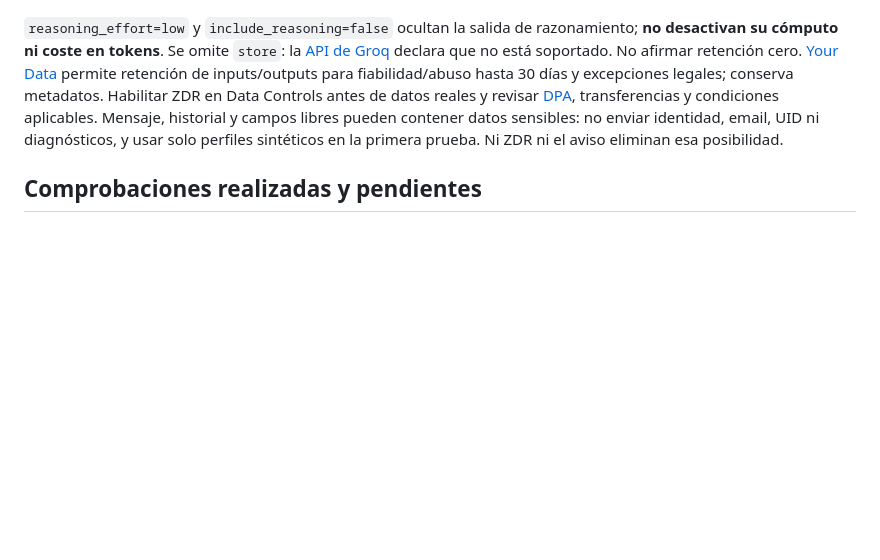
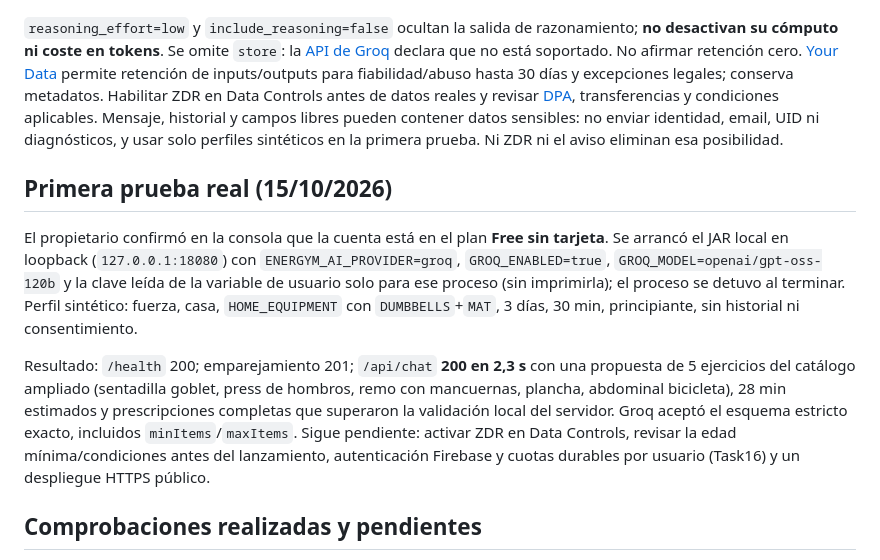
Before and after one commit to Okhoz/EnerGym, a Markdown page: backend/docs/groq-free.md, the part around the change. Rendered like a GitHub page; blank space fills up the shorter version.

Commit message:
docs: record first live Groq Free proposal with synthetic profile
Co-Authored-By: Claude Opus 5.5 <noreply@anthropic.com>

```diff
--- a/backend/docs/groq-free.md
+++ b/backend/docs/groq-free.md
@@ -37,6 +37,12 @@ El sistema español incluye el catálogo filtrado y `exerciseContext` que prepar
 
 `reasoning_effort=low` y `include_reasoning=false` ocultan la salida de razonamiento; **no desactivan su cómputo ni coste en tokens**. Se omite `store`: la [API de Groq](https://console.groq.com/docs/api-reference) declara que no está soportado. No afirmar retención cero. [Your Data](https://console.groq.com/docs/your-data) permite retención de inputs/outputs para fiabilidad/abuso hasta 30 días y excepciones legales; conserva metadatos. Habilitar ZDR en Data Controls antes de datos reales y revisar [DPA](https://console.groq.com/docs/legal/customer-data-processing-addendum), transferencias y condiciones aplicables. Mensaje, historial y campos libres pueden contener datos sensibles: no enviar identidad, email, UID ni diagnósticos, y usar solo perfiles sintéticos en la primera prueba. Ni ZDR ni el aviso eliminan esa posibilidad.
 
+## Primera prueba real (15/10/2026)
+
+El propietario confirmó en la consola que la cuenta está en el plan **Free sin tarjeta**. Se arrancó el JAR local en loopback (`127.0.0.1:18080`) con `ENERGYM_AI_PROVIDER=groq`, `GROQ_ENABLED=true`, `GROQ_MODEL=openai/gpt-oss-120b` y la clave leída de la variable de usuario solo para ese proceso (sin imprimirla); el proceso se detuvo al terminar. Perfil sintético: fuerza, casa, `HOME_EQUIPMENT` con `DUMBBELLS`+`MAT`, 3 días, 30 min, principiante, sin historial ni consentimiento.
+
+Resultado: `/health` 200; emparejamiento 201; `/api/chat` **200 en 2,3 s** con una propuesta de 5 ejercicios del catálogo ampliado (sentadilla goblet, press de hombros, remo con mancuernas, plancha, abdominal bicicleta), 28 min estimados y prescripciones completas que superaron la validación local del servidor. Groq aceptó el esquema estricto exacto, incluidos `minItems`/`maxItems`. Sigue pendiente: activar ZDR en Data Controls, revisar la edad mínima/condiciones antes del lanzamiento, autenticación Firebase y cuotas durables por usuario (Task16) y un despliegue HTTPS público.
+
 ## Comprobaciones realizadas y pendientes
 
 Las pruebas usan fixtures sintéticas y servidor HTTP loopback; la entrada de endpoint/timeout interna existe exclusivamente como seam de pruebas y no se expone por configuración. No se ha probado alta, claves reales, aceptación remota del schema ni calidad de rutinas españolas. Todo ello, plan Free sin pago, términos/edad, ZDR, tokenización, auth y cuotas siguen pendientes antes de habilitar llamadas.
```
